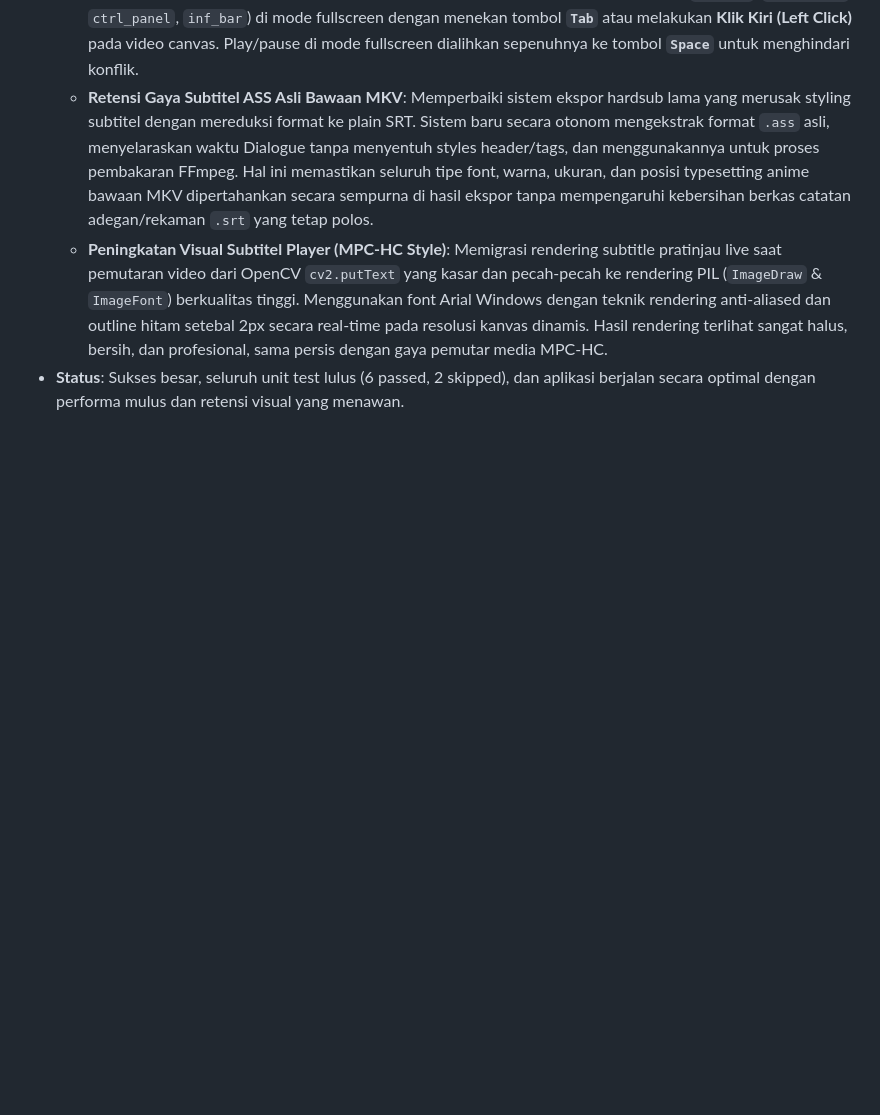
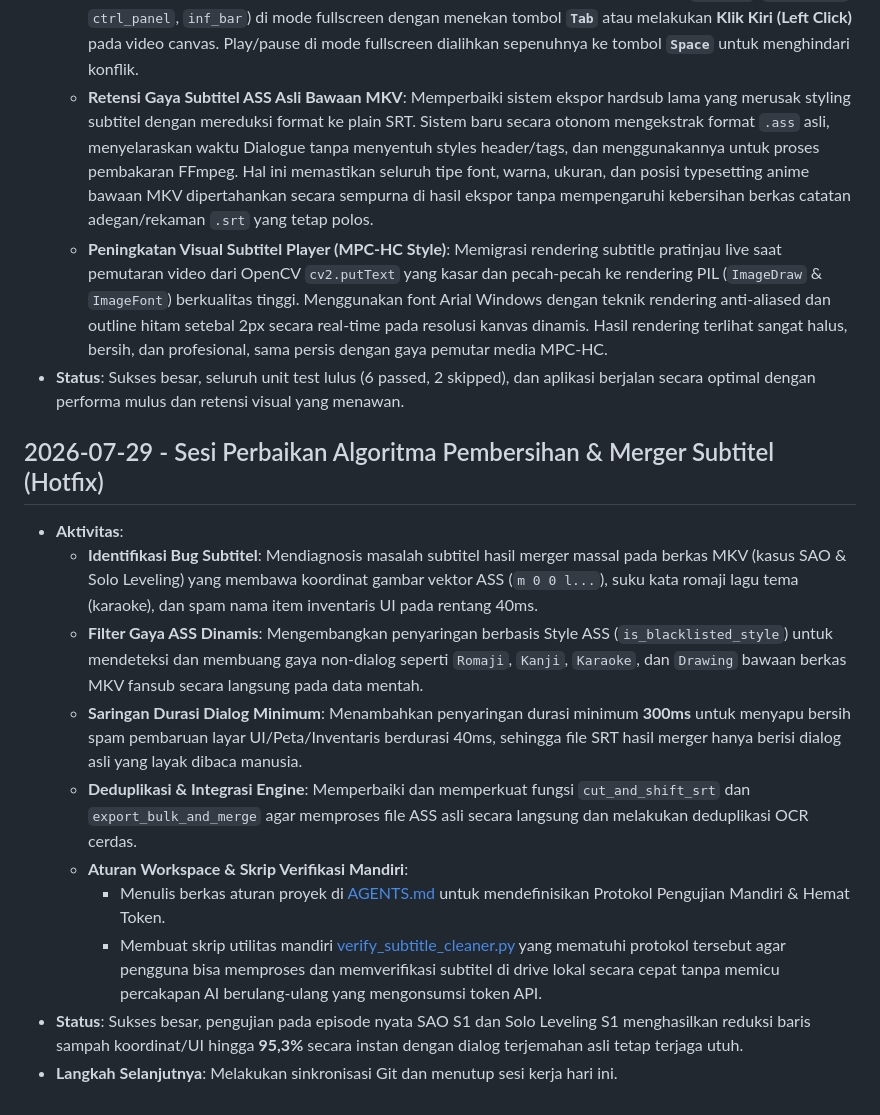
Before and after one commit to intisariapps-com/vidstamp, a Markdown page: memory/journal.md, the part around the change. Rendered like a GitHub page; blank space fills up the shorter version.

Commit message:
docs(journal): perbarui jurnal sesi pembersihan subtitle

```diff
--- a/memory/journal.md
+++ b/memory/journal.md
@@ -101,3 +101,16 @@ Log kronologis aktivitas harian sesi pengembangan.
   - **Retensi Gaya Subtitel ASS Asli Bawaan MKV**: Memperbaiki sistem ekspor hardsub lama yang merusak styling subtitel dengan mereduksi format ke plain SRT. Sistem baru secara otonom mengekstrak format `.ass` asli, menyelaraskan waktu Dialogue tanpa menyentuh styles header/tags, dan menggunakannya untuk proses pembakaran FFmpeg. Hal ini memastikan seluruh tipe font, warna, ukuran, dan posisi typesetting anime bawaan MKV dipertahankan secara sempurna di hasil ekspor tanpa mempengaruhi kebersihan berkas catatan adegan/rekaman `.srt` yang tetap polos.
   - **Peningkatan Visual Subtitel Player (MPC-HC Style)**: Memigrasi rendering subtitle pratinjau live saat pemutaran video dari OpenCV `cv2.putText` yang kasar dan pecah-pecah ke rendering PIL (`ImageDraw` & `ImageFont`) berkualitas tinggi. Menggunakan font Arial Windows dengan teknik rendering anti-aliased dan outline hitam setebal 2px secara real-time pada resolusi kanvas dinamis. Hasil rendering terlihat sangat halus, bersih, dan profesional, sama persis dengan gaya pemutar media MPC-HC.
 * **Status**: Sukses besar, seluruh unit test lulus (6 passed, 2 skipped), dan aplikasi berjalan secara optimal dengan performa mulus dan retensi visual yang menawan.
+
+
+## 2026-07-29 - Sesi Perbaikan Algoritma Pembersihan & Merger Subtitel (Hotfix)
+* **Aktivitas**:
+  - **Identifikasi Bug Subtitel**: Mendiagnosis masalah subtitel hasil merger massal pada berkas MKV (kasus SAO & Solo Leveling) yang membawa koordinat gambar vektor ASS (`m 0 0 l...`), suku kata romaji lagu tema (karaoke), dan spam nama item inventaris UI pada rentang 40ms.
+  - **Filter Gaya ASS Dinamis**: Mengembangkan penyaringan berbasis Style ASS (`is_blacklisted_style`) untuk mendeteksi dan membuang gaya non-dialog seperti `Romaji`, `Kanji`, `Karaoke`, dan `Drawing` bawaan berkas MKV fansub secara langsung pada data mentah.
+  - **Saringan Durasi Dialog Minimum**: Menambahkan penyaringan durasi minimum **300ms** untuk menyapu bersih spam pembaruan layar UI/Peta/Inventaris berdurasi 40ms, sehingga file SRT hasil merger hanya berisi dialog asli yang layak dibaca manusia.
+  - **Deduplikasi & Integrasi Engine**: Memperbaiki dan memperkuat fungsi `cut_and_shift_srt` dan `export_bulk_and_merge` agar memproses file ASS asli secara langsung dan melakukan deduplikasi OCR cerdas.
+  - **Aturan Workspace & Skrip Verifikasi Mandiri**:
+    - Menulis berkas aturan proyek di [AGENTS.md](file:///d:/VIDSTAMPS-APPS/.agents/AGENTS.md) untuk mendefinisikan Protokol Pengujian Mandiri & Hemat Token.
+    - Membuat skrip utilitas mandiri [verify_subtitle_cleaner.py](file:///E:/ANIME/verify_subtitle_cleaner.py) yang mematuhi protokol tersebut agar pengguna bisa memproses dan memverifikasi subtitel di drive lokal secara cepat tanpa memicu percakapan AI berulang-ulang yang mengonsumsi token API.
+* **Status**: Sukses besar, pengujian pada episode nyata SAO S1 dan Solo Leveling S1 menghasilkan reduksi baris sampah koordinat/UI hingga **95,3%** secara instan dengan dialog terjemahan asli tetap terjaga utuh.
+* **Langkah Selanjutnya**: Melakukan sinkronisasi Git dan menutup sesi kerja hari ini.
```
